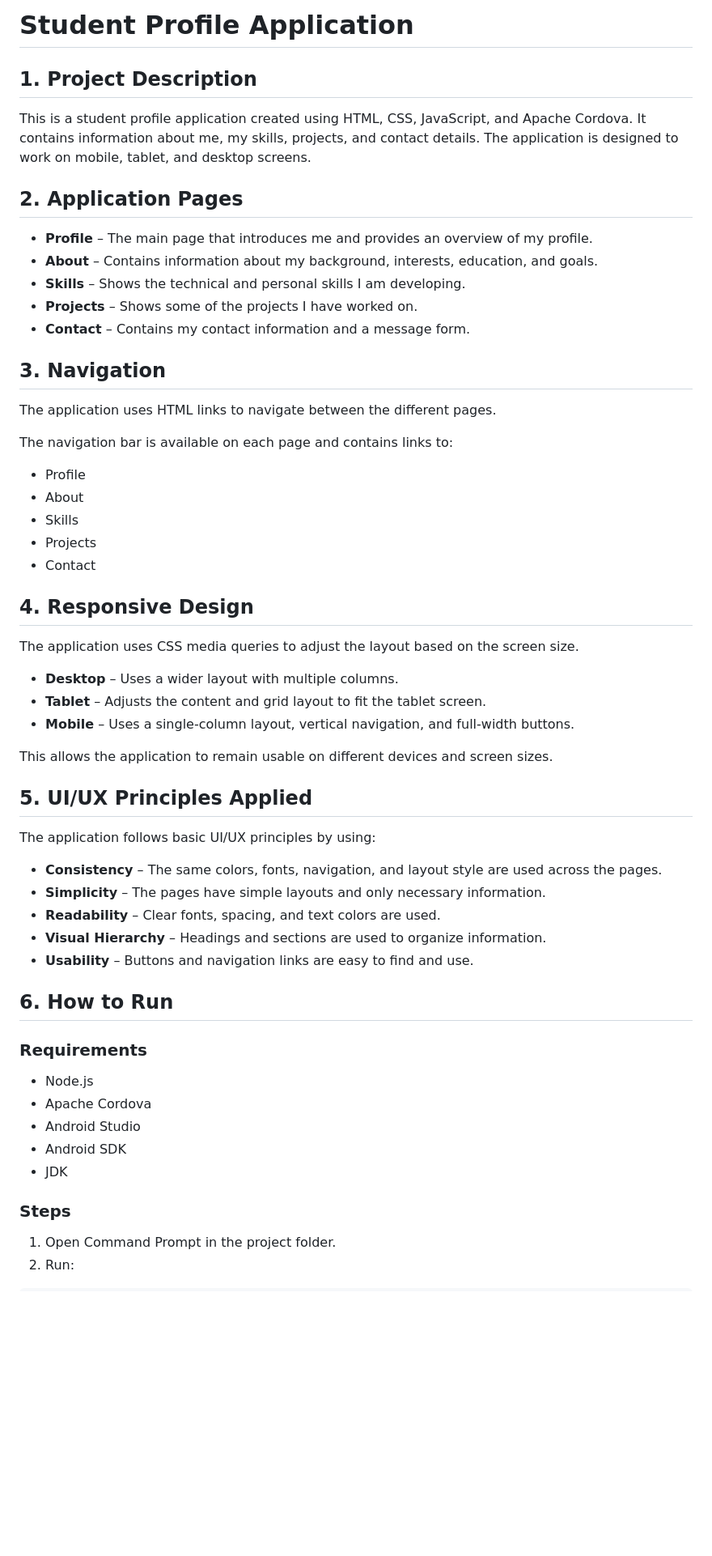
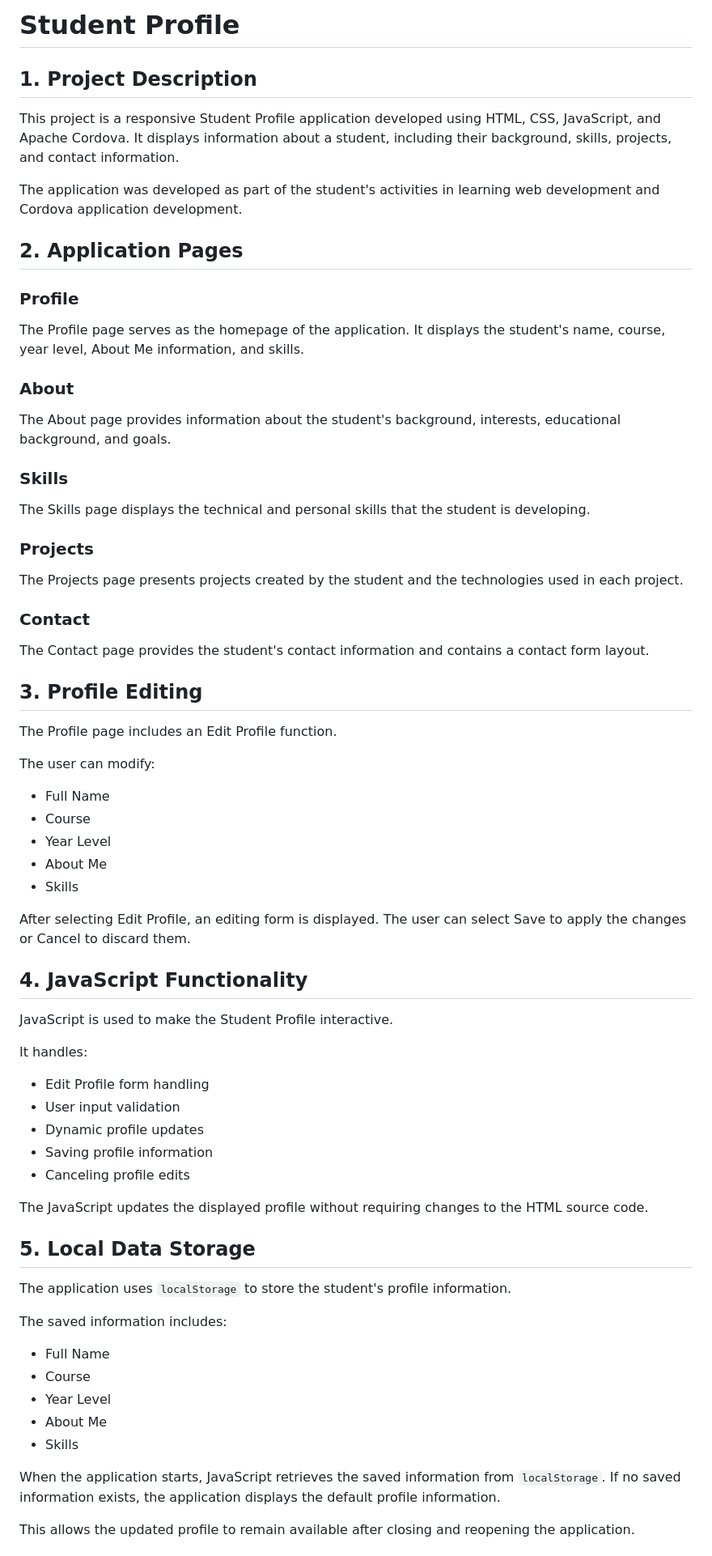
Before and after one commit to Paopewpiw/YSUG_StudentProfile, a Markdown page: README.md, the part around one of its changes. Shown at 81% size. Drawn GitHub-style; blank space fills up the shorter version.

```diff
--- a/README.md
+++ b/README.md
@@ -1,60 +1,74 @@
-# Student Profile Application
+# Student Profile
 
 ## 1. Project Description
 
-This is a student profile application created using HTML, CSS, JavaScript, and Apache Cordova. It contains information about me, my skills, projects, and contact details. The application is designed to work on mobile, tablet, and desktop screens.
+This project is a responsive Student Profile application developed using HTML, CSS, JavaScript, and Apache Cordova. It displays information about a student, including their background, skills, projects, and contact information.
+
+The application was developed as part of the student's activities in learning web development and Cordova application development.
 
 ## 2. Application Pages
 
-* **Profile** – The main page that introduces me and provides an overview of my profile.
-* **About** – Contains information about my background, interests, education, and goals.
-* **Skills** – Shows the technical and personal skills I am developing.
-* **Projects** – Shows some of the projects I have worked on.
-* **Contact** – Contains my contact information and a message form.
+### Profile
 
-## 3. Navigation
+The Profile page serves as the homepage of the application. It displays the student's name, course, year level, About Me information, and skills.
 
-The application uses HTML links to navigate between the different pages.
+### About
 
-The navigation bar is available on each page and contains links to:
+The About page provides information about the student's background, interests, educational background, and goals.
 
-* Profile
-* About
-* Skills
-* Projects
-* Contact
+### Skills
 
-## 4. Responsive Design
+The Skills page displays the technical and personal skills that the student is developing.
 
-The application uses CSS media queries to adjust the layout based on the screen size.
+### Projects
 
-* **Desktop** – Uses a wider layout with multiple columns.
-* **Tablet** – Adjusts the content and grid layout to fit the tablet screen.
-* **Mobile** – Uses a single-column layout, vertical navigation, and full-width buttons.
+The Projects page presents projects created by the student and the technologies used in each project.
 
-This allows the application to remain usable on different devices and screen sizes.
+### Contact
 
-## 5. UI/UX Principles Applied
+The Contact page provides the student's contact information and contains a contact form layout.
 
-The application follows basic UI/UX principles by using:
+## 3. Profile Editing
 
-* **Consistency** – The same colors, fonts, navigation, and layout style are used across the pages.
-* **Simplicity** – The pages have simple layouts and only necessary information.
-* **Readability** – Clear fonts, spacing, and text colors are used.
-* **Visual Hierarchy** – Headings and sections are used to organize information.
-* **Usability** – Buttons and navigation links are easy to find and use.
+The Profile page includes an Edit Profile function.
 
-## 6. How to Run
+The user can modify:
 
-### Requirements
+- Full Name
+- Course
+- Year Level
+- About Me
+- Skills
 
-* Node.js
-* Apache Cordova
-* Android Studio
-* Android SDK
-* JDK
+After selecting Edit Profile, an editing form is displayed. The user can select Save to apply the changes or Cancel to discard them.
 
-### Steps
+## 4. JavaScript Functionality
 
-1. Open Command Prompt in the project folder.
-2. Run:
+JavaScript is used to make the Student Profile interactive.
+
+It handles:
+
+- Edit Profile form handling
+- User input validation
+- Dynamic profile updates
+- Saving profile information
+- Canceling profile edits
+
+The JavaScript updates the displayed profile without requiring changes to the HTML source code.
+
+## 5. Local Data Storage
+
+The application uses `localStorage` to store the student's profile information.
+
+The saved information includes:
+
+- Full Name
+- Course
+- Year Level
+- About Me
+- Skills
+
+When the application starts, JavaScript retrieves the saved information from `localStorage`. If no saved information exists, the application displays the default profile information.
+
+This allows the updated profile to remain available after closing and reopening the application.
+
```
Also changed, not shown: other parts of README.md (+31 -47 lines).
